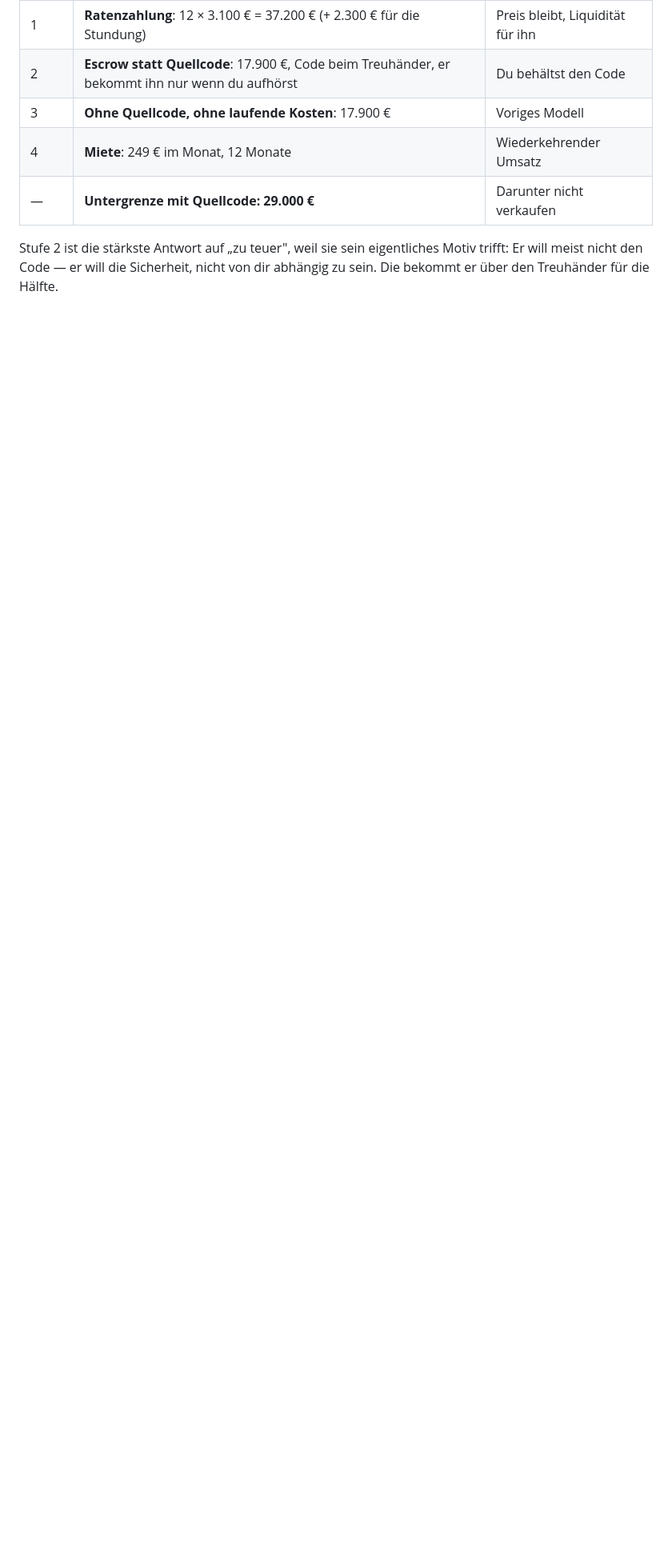
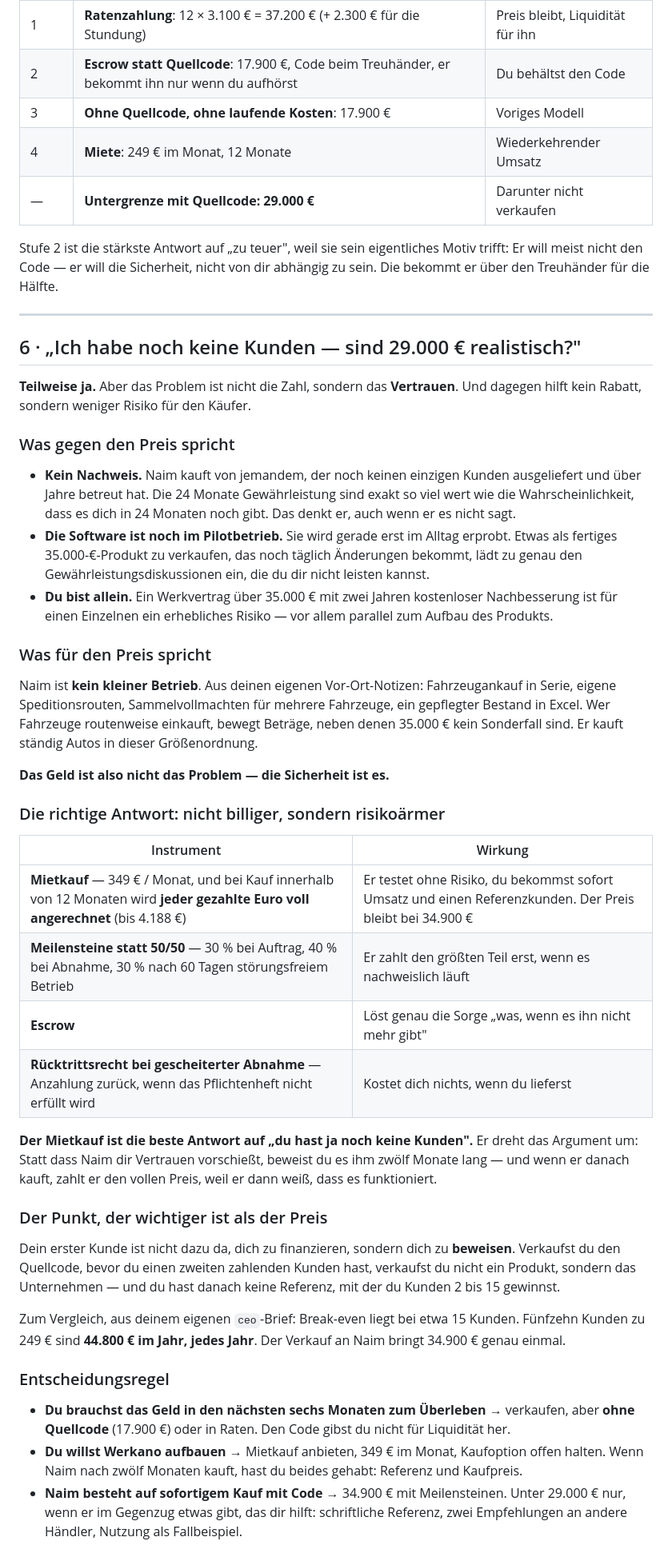
Before and after one commit to aymen11abid/voxaro-landing, a Markdown page: vertrag/naim/07-Preisbegruendung.md, the part around the change. Shown at 80% size. Rendered like a GitHub page; blank space fills up the shorter version.

Commit message:
Preisrealismus ohne Referenzkunden: Mietkauf statt Rabatt
Antwort auf die Frage, ob 29.000 € ohne einen einzigen ausgelieferten
Kunden durchsetzbar sind: Das Hindernis ist Vertrauen, nicht Budget.
Naim kauft laut den Vor-Ort-Notizen Fahrzeuge routenweise ein und bewegt
regelmäßig vergleichbare Beträge.

- Vier Instrumente, die das Risiko des Käufers senken statt den Preis:
  Mietkauf mit voller Anrechnung der gezahlten Miete bei Kauf innerhalb
  von zwölf Monaten, Meilensteinzahlung 30/40/30 statt 50/50, Escrow und
  ein Rücktrittsrecht bei gescheiterter Abnahme.
- Entscheidungsregel ergänzt: Bei Liquiditätsbedarf ohne Quellcode
  verkaufen, sonst Mietkauf; ein Nachlass unter 29.000 € nur gegen
  Referenz und Empfehlungen.
- Gegenrechnung aus dem eigenen ceo-Brief: 15 Kunden zu 249 € sind
  44.800 € jährlich wiederkehrend gegenüber 34.900 € einmalig.

Co-Authored-By: Claude Opus 5 <noreply@anthropic.com>
Claude-Session: https://claude.ai/code/session_01VeuXSKsJp7VACSnvwXEtt4

```diff
--- a/vertrag/naim/07-Preisbegruendung.md
+++ b/vertrag/naim/07-Preisbegruendung.md
@@ -109,3 +109,63 @@ Nicht den Preis senken — den **Umfang** ändern. Diese Leiter in dieser Reihen
 Stufe 2 ist die stärkste Antwort auf „zu teuer", weil sie sein eigentliches Motiv trifft: Er will
 meist nicht den Code — er will die Sicherheit, nicht von dir abhängig zu sein. Die bekommt er
 über den Treuhänder für die Hälfte.
+
+---
+
+## 6 · „Ich habe noch keine Kunden — sind 29.000 € realistisch?"
+
+**Teilweise ja.** Aber das Problem ist nicht die Zahl, sondern das **Vertrauen**. Und dagegen
+hilft kein Rabatt, sondern weniger Risiko für den Käufer.
+
+### Was gegen den Preis spricht
+
+- **Kein Nachweis.** Naim kauft von jemandem, der noch keinen einzigen Kunden ausgeliefert und
+  über Jahre betreut hat. Die 24 Monate Gewährleistung sind exakt so viel wert wie die
+  Wahrscheinlichkeit, dass es dich in 24 Monaten noch gibt. Das denkt er, auch wenn er es nicht sagt.
+- **Die Software ist noch im Pilotbetrieb.** Sie wird gerade erst im Alltag erprobt. Etwas als
+  fertiges 35.000-€-Produkt zu verkaufen, das noch täglich Änderungen bekommt, lädt zu genau den
+  Gewährleistungsdiskussionen ein, die du dir nicht leisten kannst.
+- **Du bist allein.** Ein Werkvertrag über 35.000 € mit zwei Jahren kostenloser Nachbesserung ist
+  für einen Einzelnen ein erhebliches Risiko — vor allem parallel zum Aufbau des Produkts.
+
+### Was für den Preis spricht
+
+Naim ist **kein kleiner Betrieb**. Aus deinen eigenen Vor-Ort-Notizen: Fahrzeugankauf in Serie,
+eigene Speditionsrouten, Sammelvollmachten für mehrere Fahrzeuge, ein gepflegter Bestand in Excel.
+Wer Fahrzeuge routenweise einkauft, bewegt Beträge, neben denen 35.000 € kein Sonderfall sind.
+Er kauft ständig Autos in dieser Größenordnung.
+
+**Das Geld ist also nicht das Problem — die Sicherheit ist es.**
+
+### Die richtige Antwort: nicht billiger, sondern risikoärmer
+
+| Instrument | Wirkung |
+|---|---|
+| **Mietkauf** — 349 € / Monat, und bei Kauf innerhalb von 12 Monaten wird **jeder gezahlte Euro voll angerechnet** (bis 4.188 €) | Er testet ohne Risiko, du bekommst sofort Umsatz und einen Referenzkunden. Der Preis bleibt bei 34.900 € |
+| **Meilensteine statt 50/50** — 30 % bei Auftrag, 40 % bei Abnahme, 30 % nach 60 Tagen störungsfreiem Betrieb | Er zahlt den größten Teil erst, wenn es nachweislich läuft |
+| **Escrow** | Löst genau die Sorge „was, wenn es ihn nicht mehr gibt" |
+| **Rücktrittsrecht bei gescheiterter Abnahme** — Anzahlung zurück, wenn das Pflichtenheft nicht erfüllt wird | Kostet dich nichts, wenn du lieferst |
+
+**Der Mietkauf ist die beste Antwort auf „du hast ja noch keine Kunden".** Er dreht das Argument
+um: Statt dass Naim dir Vertrauen vorschießt, beweist du es ihm zwölf Monate lang — und wenn er
+danach kauft, zahlt er den vollen Preis, weil er dann weiß, dass es funktioniert.
+
+### Der Punkt, der wichtiger ist als der Preis
+
+Dein erster Kunde ist nicht dazu da, dich zu finanzieren, sondern dich zu **beweisen**. Verkaufst
+du den Quellcode, bevor du einen zweiten zahlenden Kunden hast, verkaufst du nicht ein Produkt,
+sondern das Unternehmen — und du hast danach keine Referenz, mit der du Kunden 2 bis 15 gewinnst.
+
+Zum Vergleich, aus deinem eigenen `ceo`-Brief: Break-even liegt bei etwa 15 Kunden. Fünfzehn
+Kunden zu 249 € sind **44.800 € im Jahr, jedes Jahr**. Der Verkauf an Naim bringt 34.900 € genau
+einmal.
+
+### Entscheidungsregel
+
+- **Du brauchst das Geld in den nächsten sechs Monaten zum Überleben** → verkaufen, aber
+  **ohne Quellcode** (17.900 €) oder in Raten. Den Code gibst du nicht für Liquidität her.
+- **Du willst Werkano aufbauen** → Mietkauf anbieten, 349 € im Monat, Kaufoption offen halten.
+  Wenn Naim nach zwölf Monaten kauft, hast du beides gehabt: Referenz und Kaufpreis.
+- **Naim besteht auf sofortigem Kauf mit Code** → 34.900 € mit Meilensteinen. Unter 29.000 € nur,
+  wenn er im Gegenzug etwas gibt, das dir hilft: schriftliche Referenz, zwei Empfehlungen an
+  andere Händler, Nutzung als Fallbeispiel.
```
